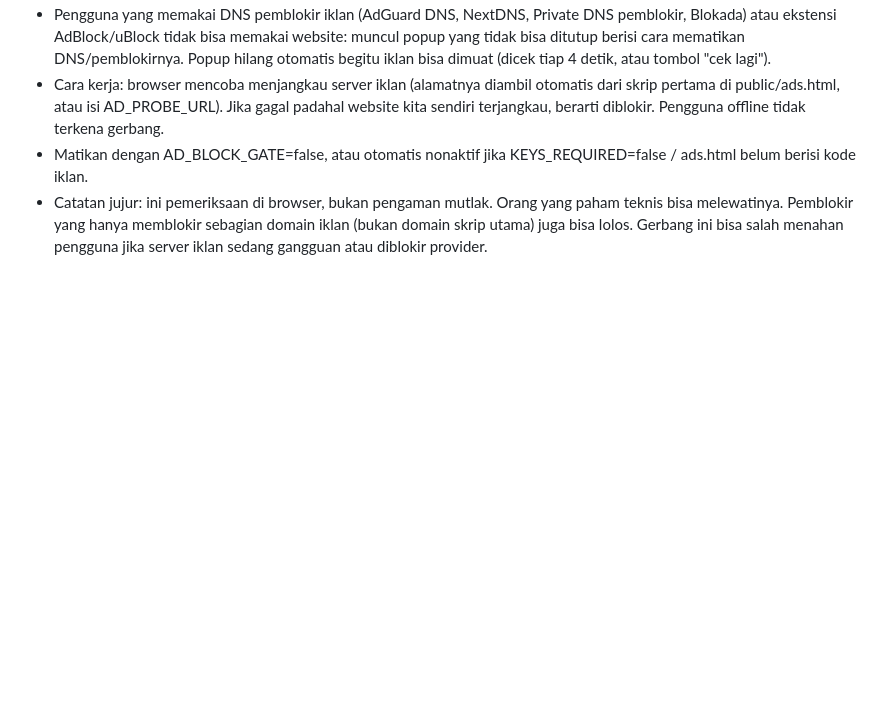
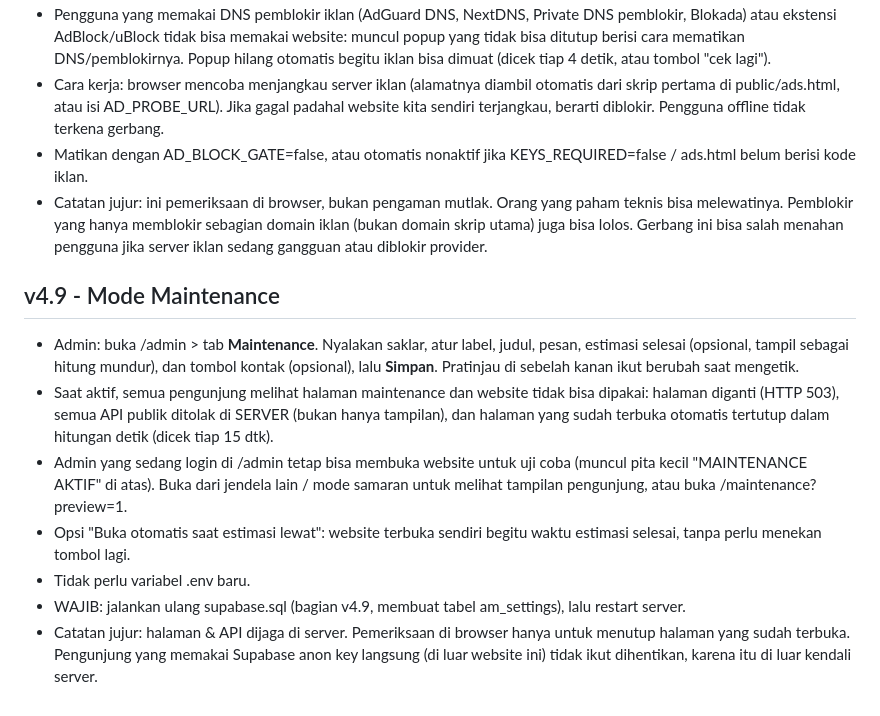
Before and after one commit to azhar83mhmmd-art/prem, a Markdown page: README.md, the part around the change. GitHub-like rendering; blank space fills up the shorter version.

```diff
--- a/README.md
+++ b/README.md
@@ -66,3 +66,12 @@ v4.5 - Balasan ulasan, like, room publik, kontrol admin per pengguna, perbaikan
 - Cara kerja: browser mencoba menjangkau server iklan (alamatnya diambil otomatis dari skrip pertama di public/ads.html, atau isi AD_PROBE_URL). Jika gagal padahal website kita sendiri terjangkau, berarti diblokir. Pengguna offline tidak terkena gerbang.
 - Matikan dengan AD_BLOCK_GATE=false, atau otomatis nonaktif jika KEYS_REQUIRED=false / ads.html belum berisi kode iklan.
 - Catatan jujur: ini pemeriksaan di browser, bukan pengaman mutlak. Orang yang paham teknis bisa melewatinya. Pemblokir yang hanya memblokir sebagian domain iklan (bukan domain skrip utama) juga bisa lolos. Gerbang ini bisa salah menahan pengguna jika server iklan sedang gangguan atau diblokir provider.
+
+## v4.9 - Mode Maintenance
+- Admin: buka /admin > tab **Maintenance**. Nyalakan saklar, atur label, judul, pesan, estimasi selesai (opsional, tampil sebagai hitung mundur), dan tombol kontak (opsional), lalu **Simpan**. Pratinjau di sebelah kanan ikut berubah saat mengetik.
+- Saat aktif, semua pengunjung melihat halaman maintenance dan website tidak bisa dipakai: halaman diganti (HTTP 503), semua API publik ditolak di SERVER (bukan hanya tampilan), dan halaman yang sudah terbuka otomatis tertutup dalam hitungan detik (dicek tiap 15 dtk).
+- Admin yang sedang login di /admin tetap bisa membuka website untuk uji coba (muncul pita kecil "MAINTENANCE AKTIF" di atas). Buka dari jendela lain / mode samaran untuk melihat tampilan pengunjung, atau buka /maintenance?preview=1.
+- Opsi "Buka otomatis saat estimasi lewat": website terbuka sendiri begitu waktu estimasi selesai, tanpa perlu menekan tombol lagi.
+- Tidak perlu variabel .env baru.
+- WAJIB: jalankan ulang supabase.sql (bagian v4.9, membuat tabel am_settings), lalu restart server.
+- Catatan jujur: halaman & API dijaga di server. Pemeriksaan di browser hanya untuk menutup halaman yang sudah terbuka. Pengunjung yang memakai Supabase anon key langsung (di luar website ini) tidak ikut dihentikan, karena itu di luar kendali server.
```
